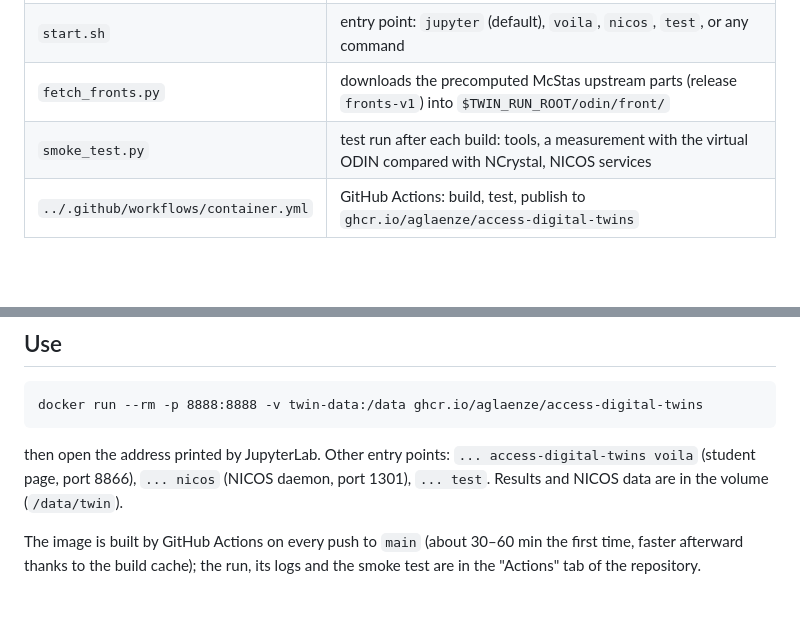
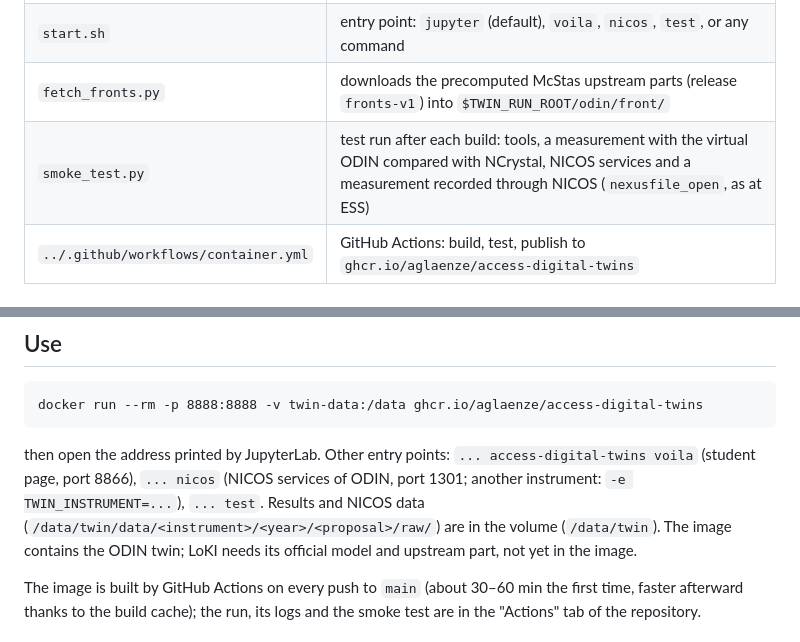
Before and after one commit to aglaenze/access-digital-twins, a Markdown page: container/README.md, 2 parts joined by grey strips. Drawn GitHub-style; blank space fills up the shorter version.

Commit message:
Docs: chain figure (NICOS or console, twin_server), ODIN NICOS section, LoKI next steps, container NICOS entry point
Co-Authored-By: Claude Opus 5.5 <noreply@anthropic.com>

````diff
--- a/container/README.md
+++ b/container/README.md
@@ -20,7 +20,7 @@ and runs identically on a laptop, a DTU server, UCloud or ESS's VISA.
 | `environment-nicos.yml` | environment of NICOS (Python 3.12, numpy 1.26); NICOS's `requirements.txt` is installed on top |
 | `start.sh` | entry point: `jupyter` (default), `voila`, `nicos`, `test`, or any command |
 | `fetch_fronts.py` | downloads the precomputed McStas upstream parts (release `fronts-v1`) into `$TWIN_RUN_ROOT/odin/front/` |
-| `smoke_test.py` | test run after each build: tools, a measurement with the virtual ODIN compared with NCrystal, NICOS services |
+| `smoke_test.py` | test run after each build: tools, a measurement with the virtual ODIN compared with NCrystal, NICOS services and a measurement recorded through NICOS (`nexusfile_open`, as at ESS) |
 | `../.github/workflows/container.yml` | GitHub Actions: build, test, publish to `ghcr.io/aglaenze/access-digital-twins` |
 
 ## Precomputed McStas upstream parts
@@ -37,7 +37,9 @@ no token is needed. To compute them yourself instead: `odin_mcstas.front(...)` (
 docker run --rm -p 8888:8888 -v twin-data:/data ghcr.io/aglaenze/access-digital-twins
 ```
 then open the address printed by JupyterLab. Other entry points: `... access-digital-twins voila` (student page,
-port 8866), `... nicos` (NICOS daemon, port 1301), `... test`. Results and NICOS data are in the volume (`/data/twin`).
+port 8866), `... nicos` (NICOS services of ODIN, port 1301; another instrument: `-e TWIN_INSTRUMENT=...`), `... test`.
+Results and NICOS data (`/data/twin/data/<instrument>/<year>/<proposal>/raw/`) are in the volume (`/data/twin`).
+The image contains the ODIN twin; LoKI needs its official model and upstream part, not yet in the image.
 
 The image is built by GitHub Actions on every push to `main` (about 30–60 min the first time, faster afterward
 thanks to the build cache); the run, its logs and the smoke test are in the "Actions" tab of the repository.
````
Also changed, not shown: loki/README.md (+2 -1 lines), odin/README.md (+6 -4 lines), odin/figures/twin_chain.png, 2 other files.
